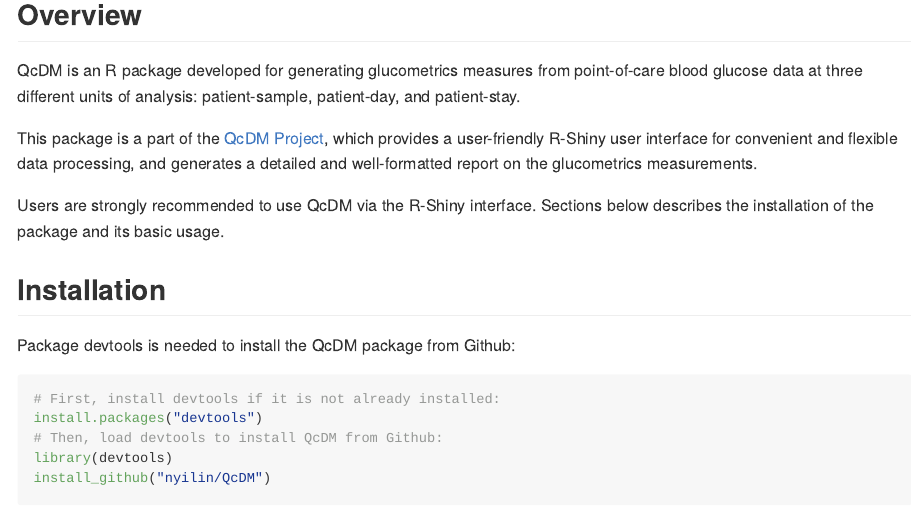
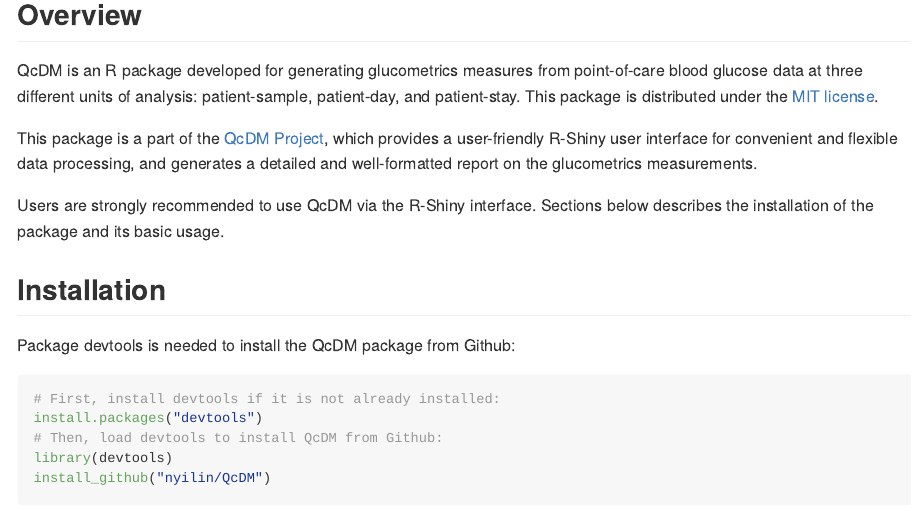
Before and after one commit to nyilin/QcDM, an R Markdown document (README.Rmd): the page in a window 1100 px wide, from 120 px down. Rendered offline with R 4.5, knitr and Pandoc, with nearby package versions; some code elsewhere in the file could not run offline.

Commit message:
update license

```diff
--- a/README.Rmd
+++ b/README.Rmd
@@ -14,7 +14,7 @@
 
 QcDM is an R package developed for generating glucometrics measures from
 point-of-care blood glucose data at three different units of analysis:
-patient-sample, patient-day, and patient-stay.
+patient-sample, patient-day, and patient-stay. This package is distributed under the [MIT license](LICENSE).
 
 This package is a part of the
 [QcDM Project](https://github.com/nyilin/QcDM_Project.git),
```
